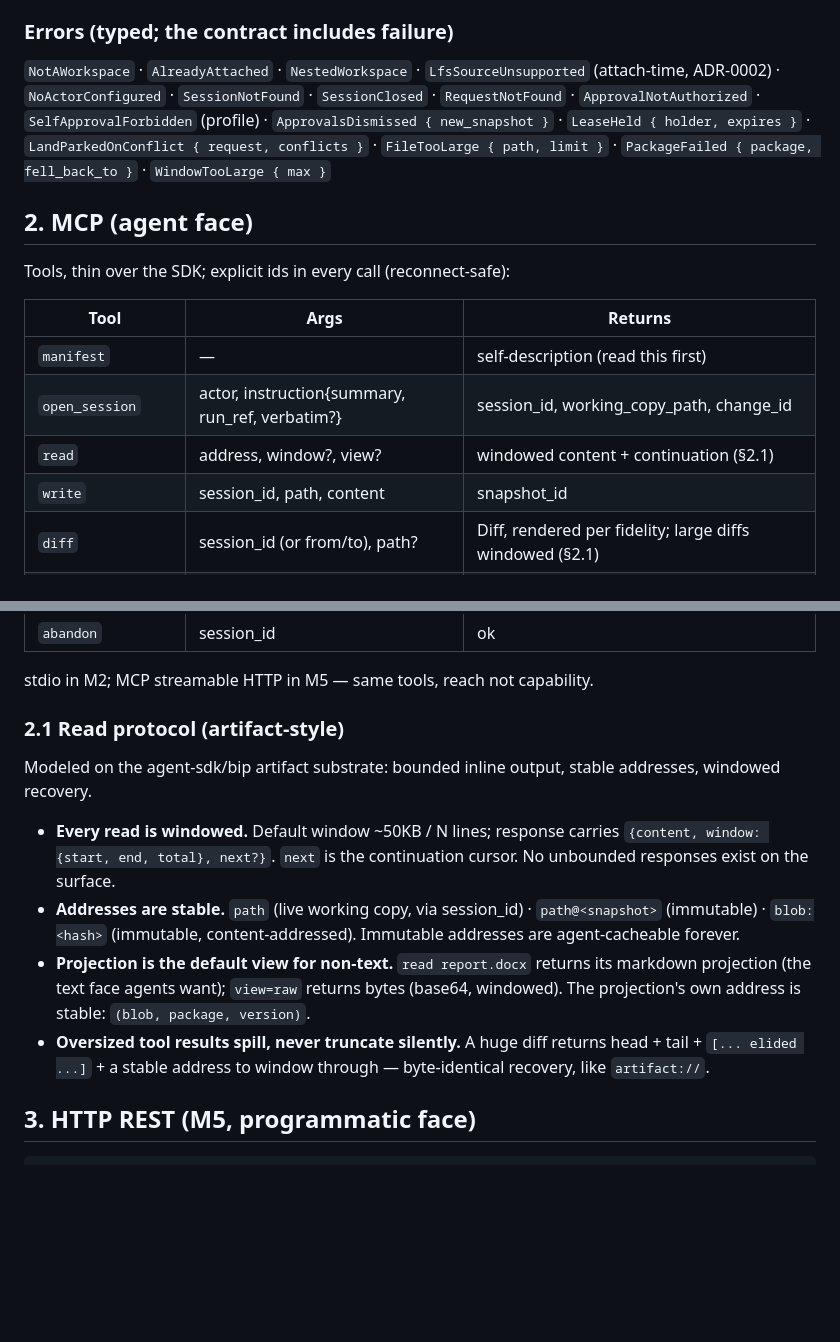
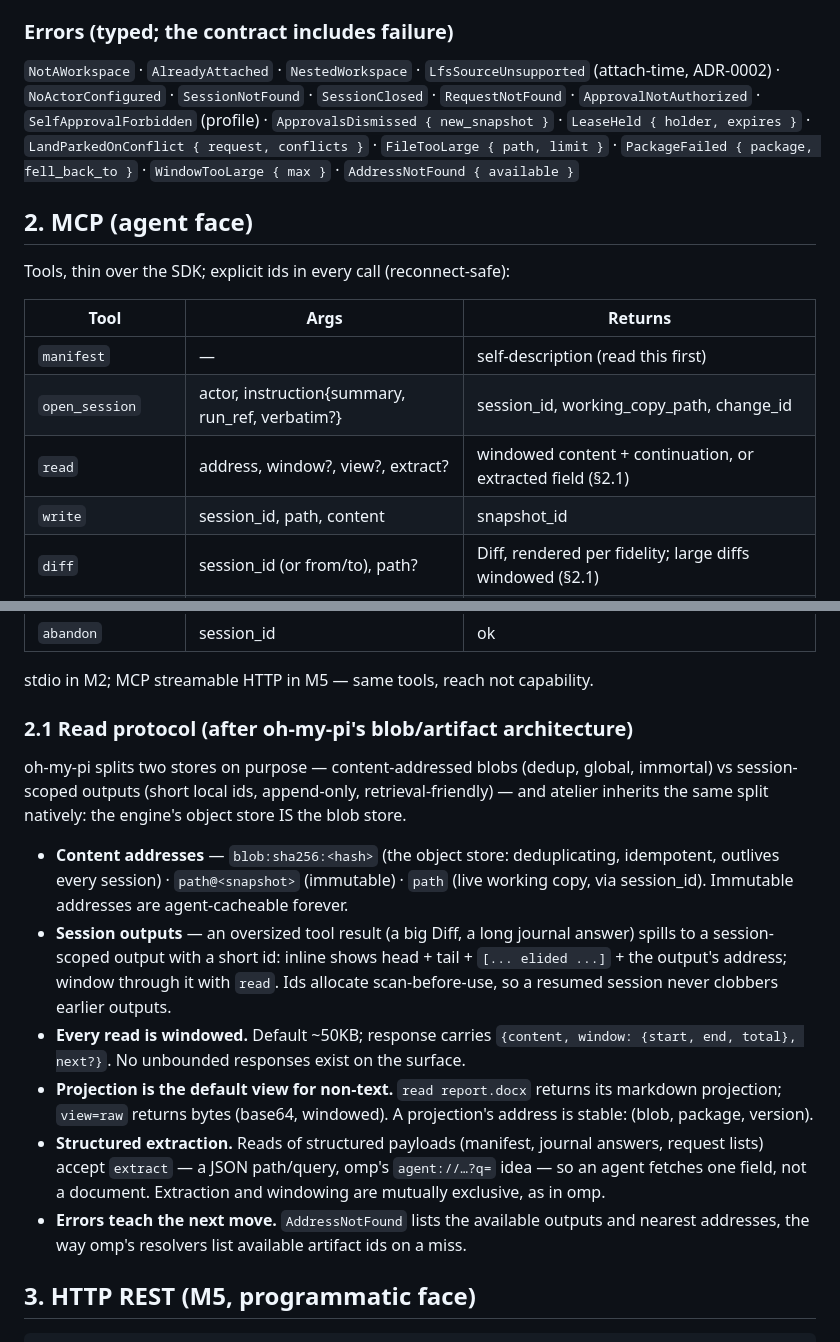
Before and after one commit to bipa-app/atelier, a Markdown page: docs/api.md, 2 parts joined by grey strips. Drawn GitHub-style; blank space fills up the shorter version.

Commit message:
docs: refine read protocol after oh-my-pi blob/artifact architecture
Two-store split made explicit (content-addressed blobs = the object
store; session-scoped outputs for spilled results), structured extract
queries, and misses that list available addresses.

```diff
--- a/docs/api.md
+++ b/docs/api.md
@@ -76,7 +76,7 @@ The landing lease, request state, and journal writes go through one coordination
 
 ### Errors (typed; the contract includes failure)
 
-`NotAWorkspace` · `AlreadyAttached` · `NestedWorkspace` · `LfsSourceUnsupported` (attach-time, ADR-0002) · `NoActorConfigured` · `SessionNotFound` · `SessionClosed` · `RequestNotFound` · `ApprovalNotAuthorized` · `SelfApprovalForbidden` (profile) · `ApprovalsDismissed { new_snapshot }` · `LeaseHeld { holder, expires }` · `LandParkedOnConflict { request, conflicts }` · `FileTooLarge { path, limit }` · `PackageFailed { package, fell_back_to }` · `WindowTooLarge { max }`
+`NotAWorkspace` · `AlreadyAttached` · `NestedWorkspace` · `LfsSourceUnsupported` (attach-time, ADR-0002) · `NoActorConfigured` · `SessionNotFound` · `SessionClosed` · `RequestNotFound` · `ApprovalNotAuthorized` · `SelfApprovalForbidden` (profile) · `ApprovalsDismissed { new_snapshot }` · `LeaseHeld { holder, expires }` · `LandParkedOnConflict { request, conflicts }` · `FileTooLarge { path, limit }` · `PackageFailed { package, fell_back_to }` · `WindowTooLarge { max }` · `AddressNotFound { available }`
 
 ## 2. MCP (agent face)
 
@@ -86,7 +86,7 @@ Tools, thin over the SDK; explicit ids in every call (reconnect-safe):
 |---|---|---|
 | `manifest` | — | self-description (read this first) |
 | `open_session` | actor, instruction{summary, run_ref, verbatim?} | session_id, working_copy_path, change_id |
-| `read` | address, window?, view? | windowed content + continuation (§2.1) |
+| `read` | address, window?, view?, extract? | windowed content + continuation, or extracted field (§2.1) |
 | `write` | session_id, path, content | snapshot_id |
 | `diff` | session_id (or from/to), path? | Diff, rendered per fidelity; large diffs windowed (§2.1) |
 | `request_land` | session_id | request_id, gate state |
@@ -98,14 +98,16 @@ Tools, thin over the SDK; explicit ids in every call (reconnect-safe):
 
 stdio in M2; MCP streamable HTTP in M5 — same tools, reach not capability.
 
-### 2.1 Read protocol (artifact-style)
+### 2.1 Read protocol (after oh-my-pi's blob/artifact architecture)
 
-Modeled on the agent-sdk/bip artifact substrate: bounded inline output, stable addresses, windowed recovery.
+oh-my-pi splits two stores on purpose — content-addressed blobs (dedup, global, immortal) vs session-scoped outputs (short local ids, append-only, retrieval-friendly) — and atelier inherits the same split natively: the engine's object store IS the blob store.
 
-- **Every read is windowed.** Default window ~50KB / N lines; response carries `{content, window: {start, end, total}, next?}`. `next` is the continuation cursor. No unbounded responses exist on the surface.
-- **Addresses are stable.** `path` (live working copy, via session_id) · `path@<snapshot>` (immutable) · `blob:<hash>` (immutable, content-addressed). Immutable addresses are agent-cacheable forever.
-- **Projection is the default view for non-text.** `read report.docx` returns its markdown projection (the text face agents want); `view=raw` returns bytes (base64, windowed). The projection's own address is stable: `(blob, package, version)`.
-- **Oversized tool results spill, never truncate silently.** A huge diff returns head + tail + `[... elided ...]` + a stable address to window through — byte-identical recovery, like `artifact://`.
+- **Content addresses** — `blob:sha256:<hash>` (the object store: deduplicating, idempotent, outlives every session) · `path@<snapshot>` (immutable) · `path` (live working copy, via session_id). Immutable addresses are agent-cacheable forever.
+- **Session outputs** — an oversized tool result (a big Diff, a long journal answer) spills to a session-scoped output with a short id: inline shows head + tail + `[... elided ...]` + the output's address; window through it with `read`. Ids allocate scan-before-use, so a resumed session never clobbers earlier outputs.
+- **Every read is windowed.** Default ~50KB; response carries `{content, window: {start, end, total}, next?}`. No unbounded responses exist on the surface.
+- **Projection is the default view for non-text.** `read report.docx` returns its markdown projection; `view=raw` returns bytes (base64, windowed). A projection's address is stable: (blob, package, version).
+- **Structured extraction.** Reads of structured payloads (manifest, journal answers, request lists) accept `extract` — a JSON path/query, omp's `agent://…?q=` idea — so an agent fetches one field, not a document. Extraction and windowing are mutually exclusive, as in omp.
+- **Errors teach the next move.** `AddressNotFound` lists the available outputs and nearest addresses, the way omp's resolvers list available artifact ids on a miss.
 
 ## 3. HTTP REST (M5, programmatic face)
 
```
